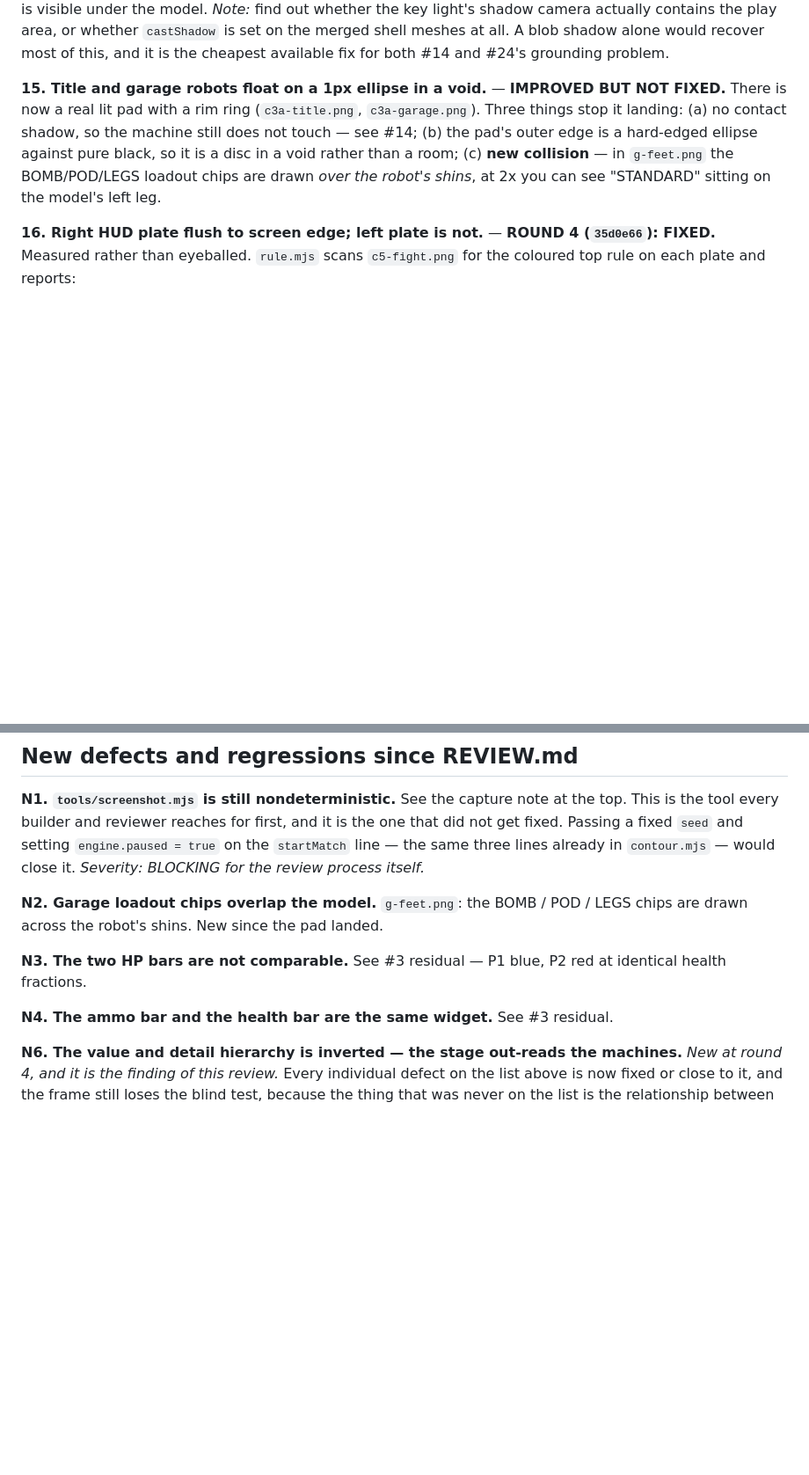
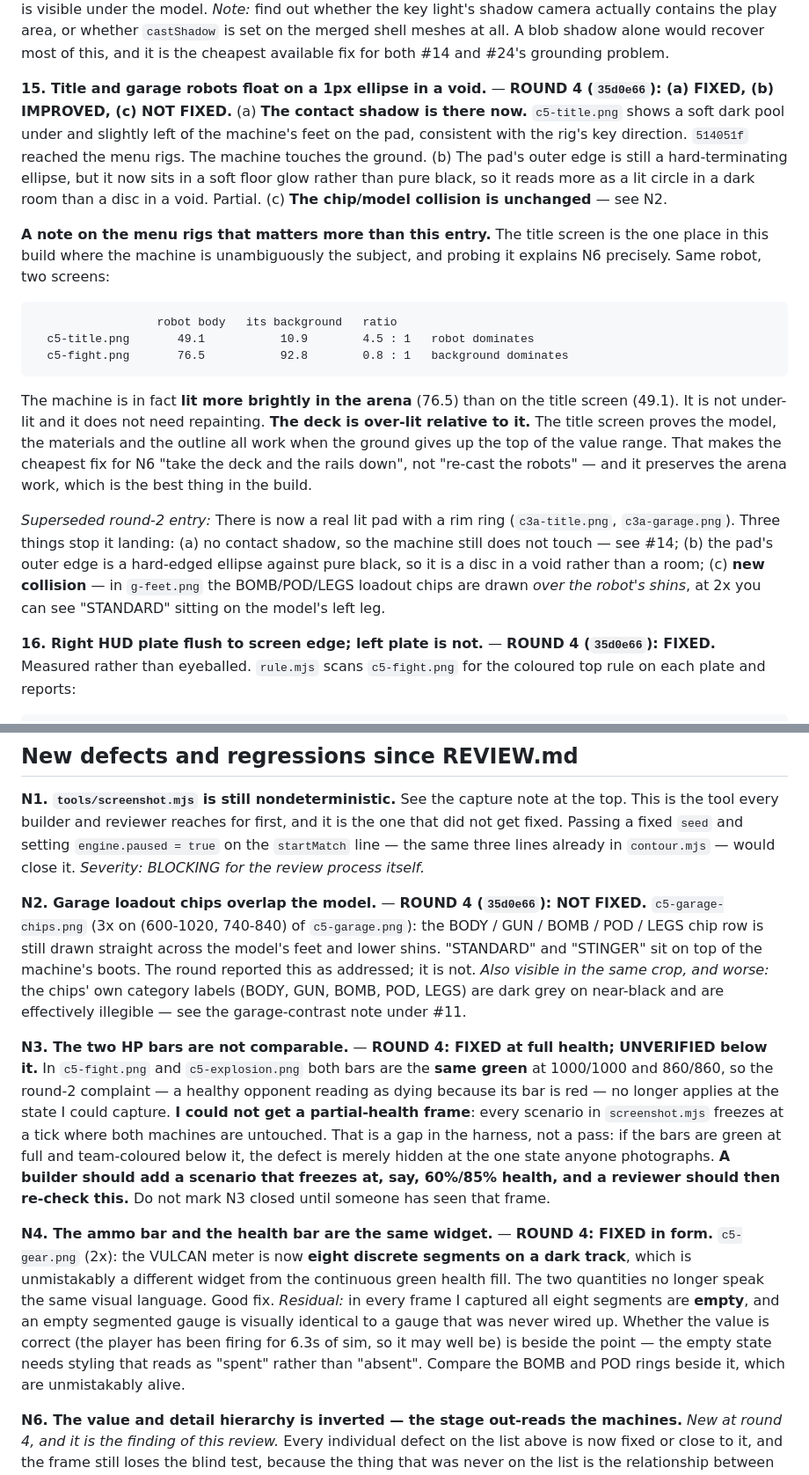
Before and after one commit to cadmium2525/custom_robot, a Markdown page: shots/REVIEW2.md, 2 parts joined by grey strips. Shown at 88% size. GitHub-like rendering; blank space fills up the shorter version.

Commit message:
Critic round 4: N2 still broken, N3/N4 judged, #15 fixed, garage contrast
N2 is NOT fixed -- the garage chip row is still drawn across the model's feet.
N3 is fixed at full health but I could not capture a partial-health frame in
any scenario, so it stays open with a harness request rather than a pass.
N4 fixed in form (ammo is now eight segments, health is a continuous fill).

#15(a) fixed: the title rig has a real contact shadow now.

The title screen turns out to be the proof for N6. Same robot: on the title it
reads 49.1 against a background of 10.9, in the arena 76.5 against a deck of
92.8. The machine is lit MORE brightly in the arena -- it is the deck that is
over-lit. So the cheap fix is to take the deck and the rails down rather than
re-cast the robots, which preserves the arena work.

New MAJOR: the garage screen's secondary labels are illegible on near-black,
and it is not a capture artefact -- the title screen from the same run is
crisp.

Co-Authored-By: Claude Opus 5 <noreply@anthropic.com>
Claude-Session: https://claude.ai/code/session_01CdV8wz9k7GpsWnSApMrNcq

````diff
--- a/shots/REVIEW2.md
+++ b/shots/REVIEW2.md
@@ -363,7 +375,33 @@ touching. `g-feet.png` shows the same in the garage — a `contactShadowMaterial
 `castShadow` is set on the merged shell meshes at all. A blob shadow alone would recover most of
 this, and it is the cheapest available fix for both #14 and #24's grounding problem.
 
-**15. Title and garage robots float on a 1px ellipse in a void.** — **IMPROVED BUT NOT FIXED.**
+**15. Title and garage robots float on a 1px ellipse in a void.** — **ROUND 4 (`35d0e66`):
+(a) FIXED, (b) IMPROVED, (c) NOT FIXED.**
+(a) **The contact shadow is there now.** `c5-title.png` shows a soft dark pool under and slightly
+left of the machine's feet on the pad, consistent with the rig's key direction. `514051f` reached
+the menu rigs. The machine touches the ground.
+(b) The pad's outer edge is still a hard-terminating ellipse, but it now sits in a soft floor glow
+rather than pure black, so it reads more as a lit circle in a dark room than a disc in a void.
+Partial.
+(c) **The chip/model collision is unchanged** — see N2.
+
+**A note on the menu rigs that matters more than this entry.** The title screen is the one place in
+this build where the machine is unambiguously the subject, and probing it explains N6 precisely.
+Same robot, two screens:
+
+```
+                  robot body   its background   ratio
+  c5-title.png       49.1           10.9        4.5 : 1   robot dominates
+  c5-fight.png       76.5           92.8        0.8 : 1   background dominates
+```
+
+The machine is in fact **lit more brightly in the arena** (76.5) than on the title screen (49.1).
+It is not under-lit and it does not need repainting. **The deck is over-lit relative to it.** The
+title screen proves the model, the materials and the outline all work when the ground gives up the
+top of the value range. That makes the cheapest fix for N6 "take the deck and the rails down",
+not "re-cast the robots" — and it preserves the arena work, which is the best thing in the build.
+
+*Superseded round-2 entry:*
 There is now a real lit pad with a rim ring (`c3a-title.png`, `c3a-garage.png`). Three things stop
 it landing: (a) no contact shadow, so the machine still does not touch — see #14; (b) the pad's
 outer edge is a hard-edged ellipse against pure black, so it is a disc in a void rather than a
@@ -530,13 +568,33 @@ Passing a fixed `seed` and setting `engine.paused = true` on the `startMatch` li
 lines already in `contour.mjs` — would close it.
 *Severity: BLOCKING for the review process itself.*
 
-**N2. Garage loadout chips overlap the model.** `g-feet.png`: the BOMB / POD / LEGS chips are drawn
-across the robot's shins. New since the pad landed.
+**N2. Garage loadout chips overlap the model.** — **ROUND 4 (`35d0e66`): NOT FIXED.**
+`c5-garage-chips.png` (3x on (600-1020, 740-840) of `c5-garage.png`): the BODY / GUN / BOMB / POD /
+LEGS chip row is still drawn straight across the model's feet and lower shins. "STANDARD" and
+"STINGER" sit on top of the machine's boots. The round reported this as addressed; it is not.
+*Also visible in the same crop, and worse:* the chips' own category labels (BODY, GUN, BOMB, POD,
+LEGS) are dark grey on near-black and are effectively illegible — see the garage-contrast note
+under #11.
 
-**N3. The two HP bars are not comparable.** See #3 residual — P1 blue, P2 red at identical health
-fractions.
+**N3. The two HP bars are not comparable.** — **ROUND 4: FIXED at full health; UNVERIFIED below
+it.** In `c5-fight.png` and `c5-explosion.png` both bars are the **same green** at 1000/1000 and
+860/860, so the round-2 complaint — a healthy opponent reading as dying because its bar is red — no
+longer applies at the state I could capture. **I could not get a partial-health frame**: every
+scenario in `screenshot.mjs` freezes at a tick where both machines are untouched. That is a gap in
+the harness, not a pass: if the bars are green at full and team-coloured below it, the defect is
+merely hidden at the one state anyone photographs. **A builder should add a scenario that freezes
+at, say, 60%/85% health, and a reviewer should then re-check this.** Do not mark N3 closed until
+someone has seen that frame.
 
-**N4. The ammo bar and the health bar are the same widget.** See #3 residual.
+**N4. The ammo bar and the health bar are the same widget.** — **ROUND 4: FIXED in form.**
+`c5-gear.png` (2x): the VULCAN meter is now **eight discrete segments on a dark track**, which is
+unmistakably a different widget from the continuous green health fill. The two quantities no longer
+speak the same visual language. Good fix.
+*Residual:* in every frame I captured all eight segments are **empty**, and an empty segmented
+gauge is visually identical to a gauge that was never wired up. Whether the value is correct (the
+player has been firing for 6.3s of sim, so it may well be) is beside the point — the empty state
+needs styling that reads as "spent" rather than "absent". Compare the BOMB and POD rings beside it,
+which are unmistakably alive.
 
 **N6. The value and detail hierarchy is inverted — the stage out-reads the machines.**
 *New at round 4, and it is the finding of this review.* Every individual defect on the list above
````
Also changed, not shown: other parts of shots/REVIEW2.md (+13 -1 lines).
